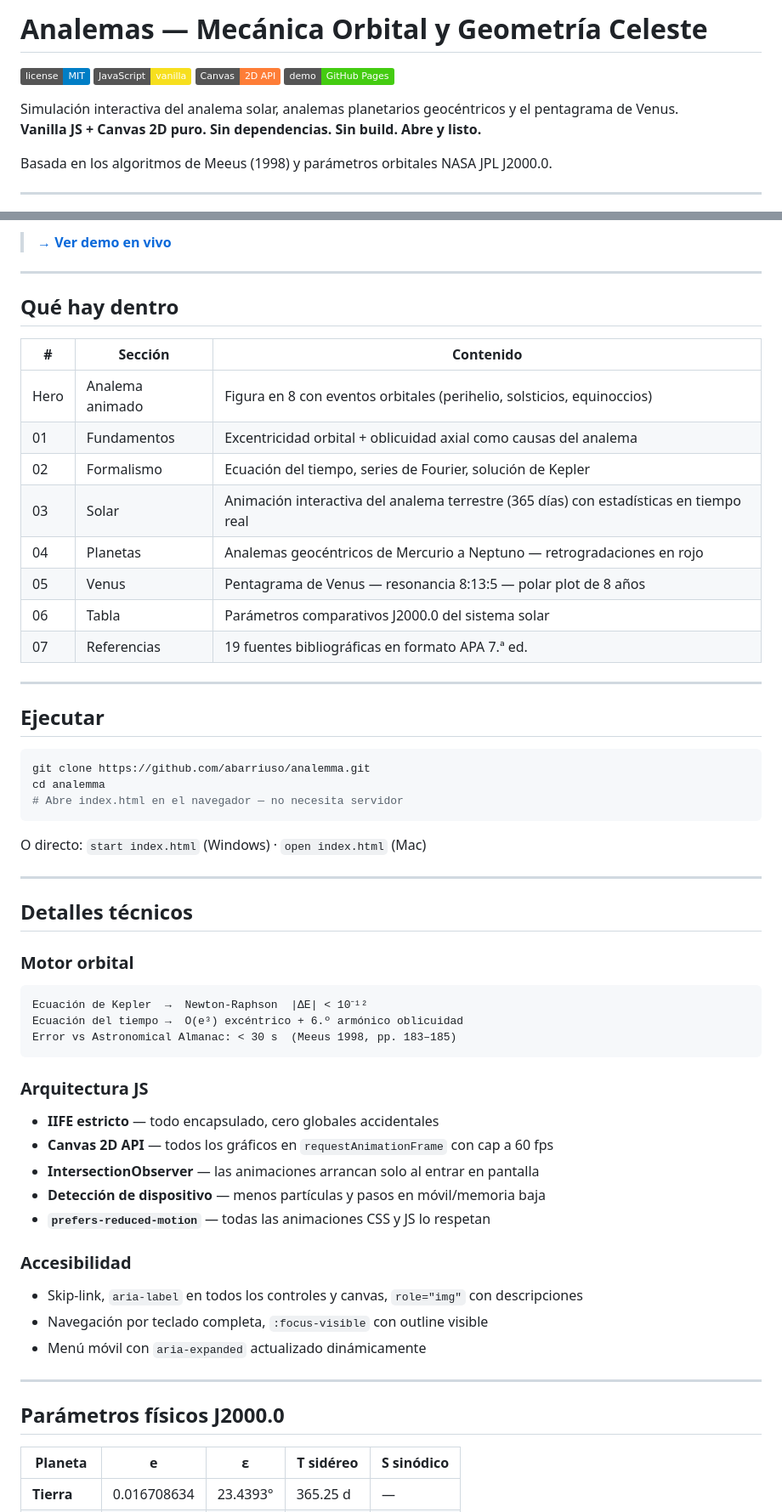
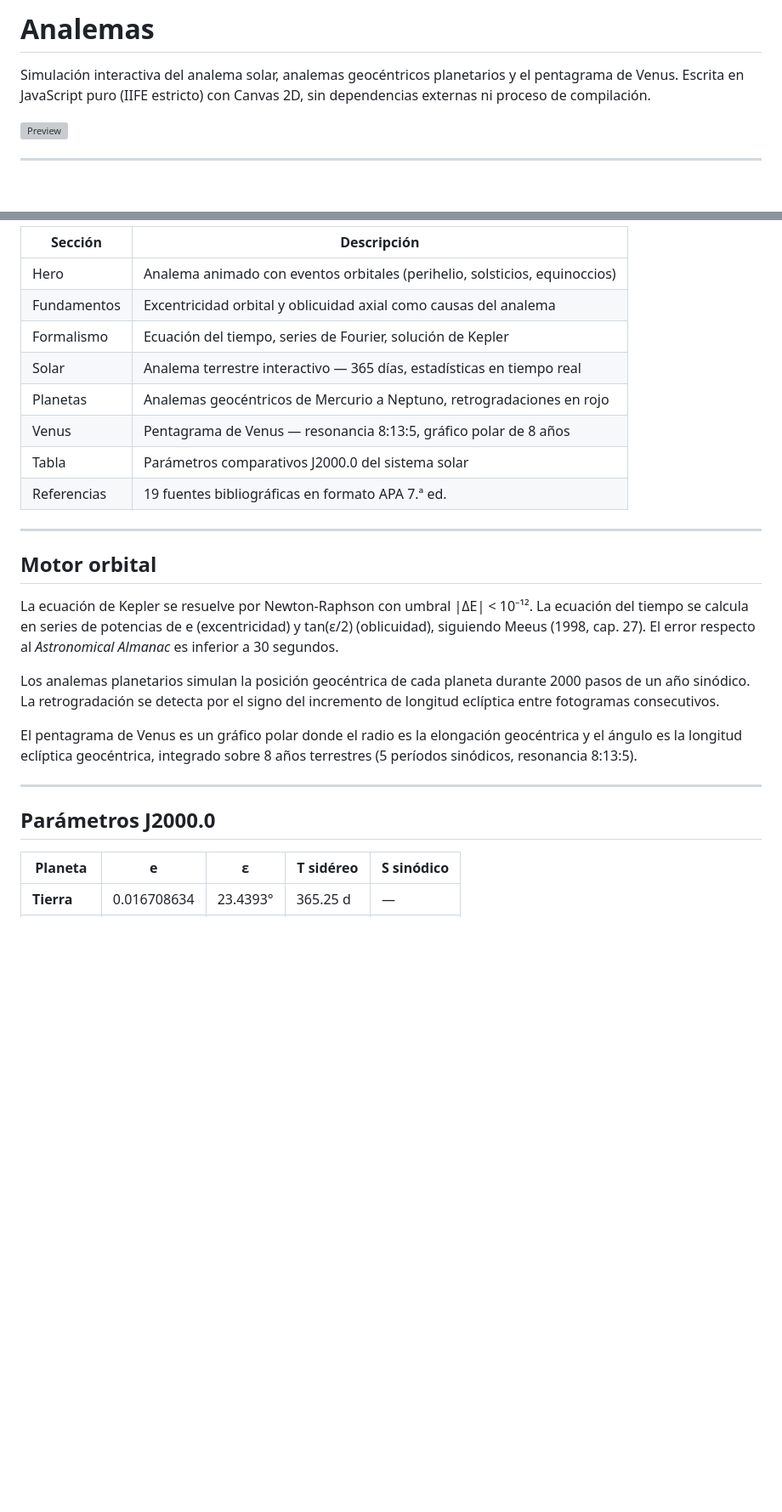
Before and after one commit to abarriuso/Analemas, a Markdown page: README.md, 2 parts joined by grey strips. Shown at 85% size. Drawn GitHub-style; badges without logos; blank space fills up the shorter version; grey boxes are pictures that could not be loaded.

````diff
--- a/README.md
+++ b/README.md
@@ -1,14 +1,8 @@
-# Analemas — Mecánica Orbital y Geometría Celeste
+# Analemas
 
-[![MIT License](https://img.shields.io/badge/license-MIT-blue.svg)](LICENSE)
-[![Vanilla JS](https://img.shields.io/badge/JavaScript-vanilla-f7df1e?logo=javascript&logoColor=black)](scripts.js)
-[![Canvas 2D](https://img.shields.io/badge/Canvas-2D%20API-orange)](scripts.js)
-[![Live Demo](https://img.shields.io/badge/demo-GitHub%20Pages-brightgreen)](https://abarriuso.github.io/analemma/)
+Simulación interactiva del analema solar, analemas geocéntricos planetarios y el pentagrama de Venus. Escrita en JavaScript puro (IIFE estricto) con Canvas 2D, sin dependencias externas ni proceso de compilación.
 
-Simulación interactiva del analema solar, analemas planetarios geocéntricos y el pentagrama de Venus.
-**Vanilla JS + Canvas 2D puro. Sin dependencias. Sin build. Abre y listo.**
-
-Basada en los algoritmos de Meeus (1998) y parámetros orbitales NASA JPL J2000.0.
+![Preview](og-image.svg)
 
 ---
 
@@ -16,62 +10,28 @@ Basada en los algoritmos de Meeus (1998) y parámetros orbitales NASA JPL J2000.
 
-> **[→ Ver demo en vivo](https://abarriuso.github.io/analemma/)**
+| Sección | Descripción |
+|---|---|
+| Hero | Analema animado con eventos orbitales (perihelio, solsticios, equinoccios) |
+| Fundamentos | Excentricidad orbital y oblicuidad axial como causas del analema |
+| Formalismo | Ecuación del tiempo, series de Fourier, solución de Kepler |
+| Solar | Analema terrestre interactivo — 365 días, estadísticas en tiempo real |
+| Planetas | Analemas geocéntricos de Mercurio a Neptuno, retrogradaciones en rojo |
+| Venus | Pentagrama de Venus — resonancia 8:13:5, gráfico polar de 8 años |
+| Tabla | Parámetros comparativos J2000.0 del sistema solar |
+| Referencias | 19 fuentes bibliográficas en formato APA 7.ª ed. |
 
 ---
 
-## Qué hay dentro
+## Motor orbital
 
-| # | Sección | Contenido |
-|---|---|---|
-| Hero | Analema animado | Figura en 8 con eventos orbitales (perihelio, solsticios, equinoccios) |
-| 01 | Fundamentos | Excentricidad orbital + oblicuidad axial como causas del analema |
-| 02 | Formalismo | Ecuación del tiempo, series de Fourier, solución de Kepler |
-| 03 | Solar | Animación interactiva del analema terrestre (365 días) con estadísticas en tiempo real |
-| 04 | Planetas | Analemas geocéntricos de Mercurio a Neptuno — retrogradaciones en rojo |
-| 05 | Venus | Pentagrama de Venus — resonancia 8:13:5 — polar plot de 8 años |
-| 06 | Tabla | Parámetros comparativos J2000.0 del sistema solar |
-| 07 | Referencias | 19 fuentes bibliográficas en formato APA 7.ª ed. |
+La ecuación de Kepler se resuelve por Newton-Raphson con umbral |ΔE| < 10⁻¹². La ecuación del tiempo se calcula en series de potencias de e (excentricidad) y tan(ε/2) (oblicuidad), siguiendo Meeus (1998, cap. 27). El error respecto al *Astronomical Almanac* es inferior a 30 segundos.
+
+Los analemas planetarios simulan la posición geocéntrica de cada planeta durante 2000 pasos de un año sinódico. La retrogradación se detecta por el signo del incremento de longitud eclíptica entre fotogramas consecutivos.
+
+El pentagrama de Venus es un gráfico polar donde el radio es la elongación geocéntrica y el ángulo es la longitud eclíptica geocéntrica, integrado sobre 8 años terrestres (5 períodos sinódicos, resonancia 8:13:5).
 
 ---
 
-## Ejecutar
-
-```bash
-git clone https://github.com/abarriuso/analemma.git
-cd analemma
-# Abre index.html en el navegador — no necesita servidor
-```
-
-O directo: `start index.html` (Windows) · `open index.html` (Mac)
-
----
-
-## Detalles técnicos
-
-### Motor orbital
-
-```
-Ecuación de Kepler  →  Newton-Raphson  |ΔE| < 10⁻¹²
-Ecuación del tiempo →  O(e³) excéntrico + 6.º armónico oblicuidad
-Error vs Astronomical Almanac: < 30 s  (Meeus 1998, pp. 183–185)
-```
-
-### Arquitectura JS
-
-- **IIFE estricto** — todo encapsulado, cero globales accidentales
-- **Canvas 2D API** — todos los gráficos en `requestAnimationFrame` con cap a 60 fps
-- **IntersectionObserver** — las animaciones arrancan solo al entrar en pantalla
-- **Detección de dispositivo** — menos partículas y pasos en móvil/memoria baja
-- **`prefers-reduced-motion`** — todas las animaciones CSS y JS lo respetan
-
-### Accesibilidad
-
-- Skip-link, `aria-label` en todos los controles y canvas, `role="img"` con descripciones
-- Navegación por teclado completa, `:focus-visible` con outline visible
-- Menú móvil con `aria-expanded` actualizado dinámicamente
-
----
-
-## Parámetros físicos J2000.0
+## Parámetros J2000.0
 
 | Planeta | e | ε | T sidéreo | S sinódico |
 |---|---|---|---|---|
````
Also changed, not shown: other parts of README.md (+12 -44 lines), analema-hero.gif (added), 2 other files.
